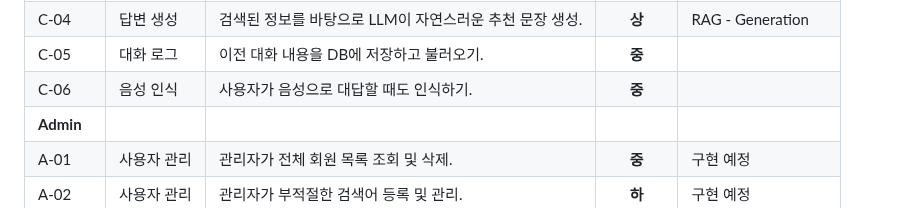
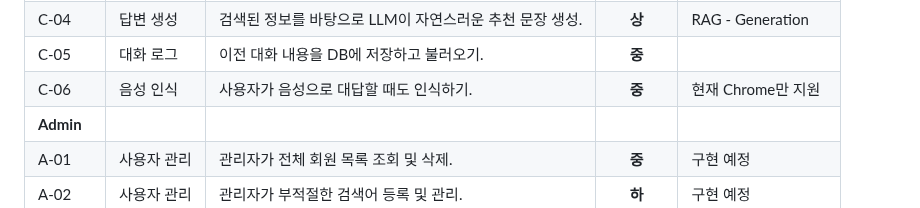
Before and after one commit to bin778/restaurant-recommend-chatbot, a Markdown page: README.md, the part around the change. Drawn GitHub-style.

Commit message:
docs: Update README.md

```diff
--- a/README.md
+++ b/README.md
@@ -97,7 +97,7 @@
 | C-03        | 정보 검색   | 추출된 키워드로 네이버 지도 API에서 맛집 정보 검색.     |  **상**  | RAG - Retrieval       |
 | C-04        | 답변 생성   | 검색된 정보를 바탕으로 LLM이 자연스러운 추천 문장 생성. |  **상**  | RAG - Generation      |
 | C-05        | 대화 로그   | 이전 대화 내용을 DB에 저장하고 불러오기.                |  **중**  |                       |
-| C-06        | 음성 인식   | 사용자가 음성으로 대답할 때도 인식하기.                 |  **중**  |                       |
+| C-06        | 음성 인식   | 사용자가 음성으로 대답할 때도 인식하기.                 |  **중**  | 현재 Chrome만 지원        |
 | **Admin**   |
 | A-01        | 사용자 관리 | 관리자가 전체 회원 목록 조회 및 삭제.                   |  **중**  | 구현 예정             |
 | A-02        | 사용자 관리 | 관리자가 부적절한 검색어 등록 및 관리.                  |  **하**  | 구현 예정             |
```
